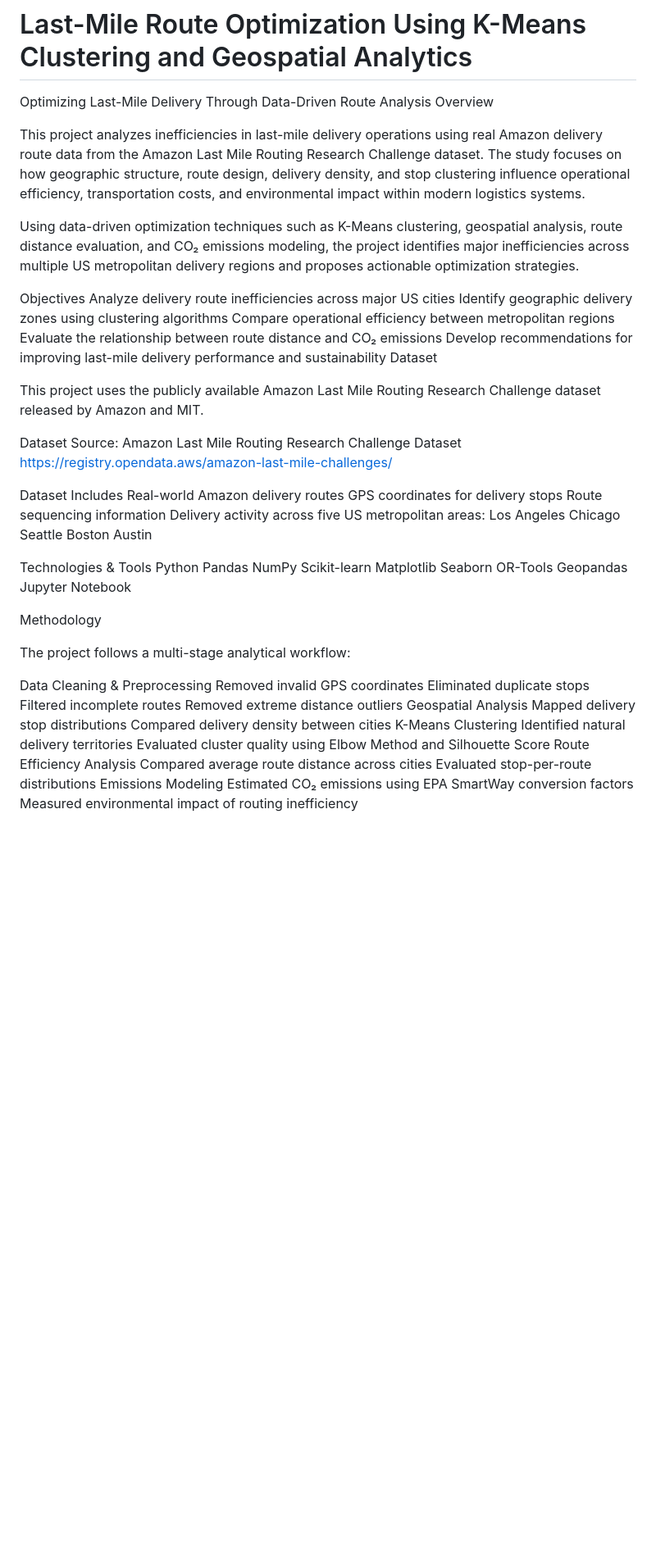
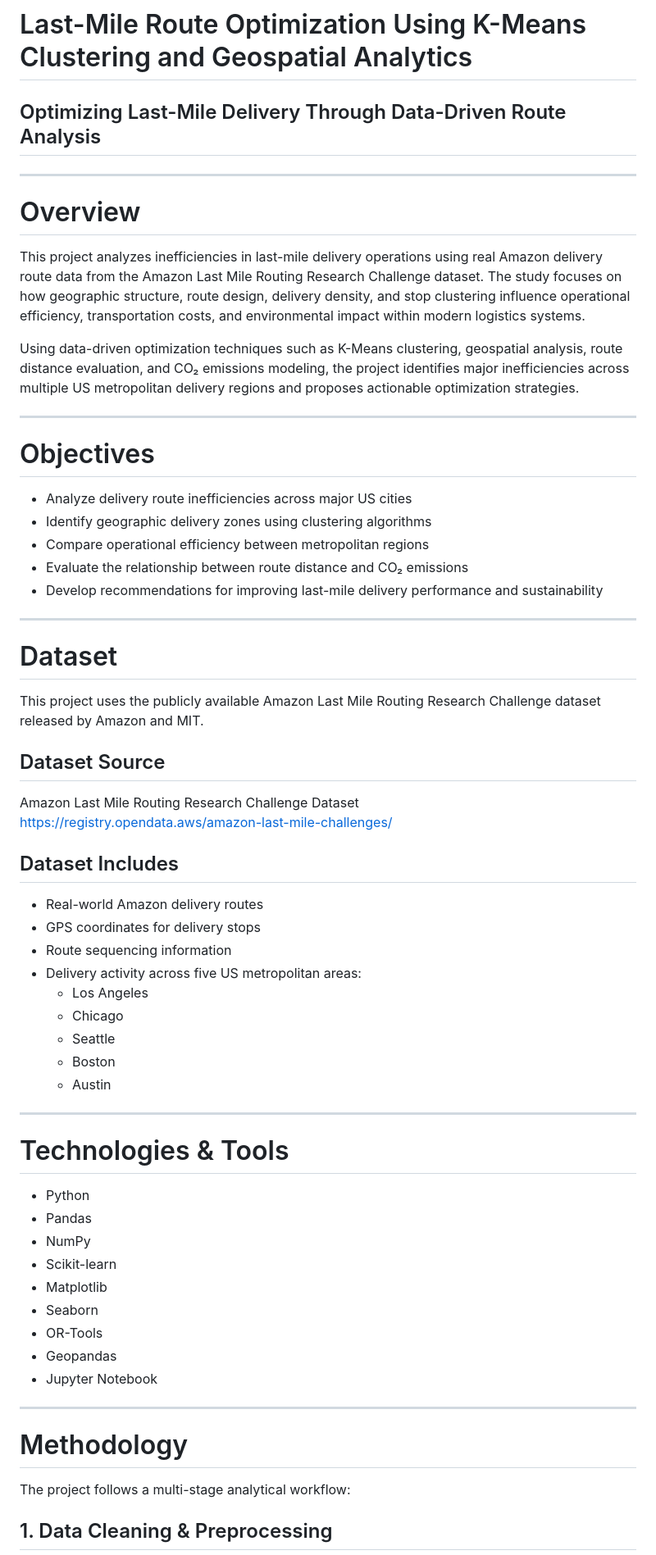
Before and after one commit to Jayasnehasreesannidhi/Last-Mile-Route-Optimization-Using-K-Means-Clustering-and-Geospatial-Analytics-, a Markdown page: README.md, the part around one of its changes. Shown at 82% size. GitHub-like rendering; blank space fills up the shorter version.

Commit message:
Revise README for improved organization and details
Updated README.md to enhance project structure and clarity.

```diff
--- a/README.md
+++ b/README.md
@@ -1,66 +1,67 @@
 # Last-Mile Route Optimization Using K-Means Clustering and Geospatial Analytics
-Optimizing Last-Mile Delivery Through Data-Driven Route Analysis
-Overview
+
+## Optimizing Last-Mile Delivery Through Data-Driven Route Analysis
+
+---
+
+# Overview
 
 This project analyzes inefficiencies in last-mile delivery operations using real Amazon delivery route data from the Amazon Last Mile Routing Research Challenge dataset. The study focuses on how geographic structure, route design, delivery density, and stop clustering influence operational efficiency, transportation costs, and environmental impact within modern logistics systems.
 
 Using data-driven optimization techniques such as K-Means clustering, geospatial analysis, route distance evaluation, and CO₂ emissions modeling, the project identifies major inefficiencies across multiple US metropolitan delivery regions and proposes actionable optimization strategies.
 
-Objectives
-Analyze delivery route inefficiencies across major US cities
-Identify geographic delivery zones using clustering algorithms
-Compare operational efficiency between metropolitan regions
-Evaluate the relationship between route distance and CO₂ emissions
-Develop recommendations for improving last-mile delivery performance and sustainability
-Dataset
+---
+
+# Objectives
+
+- Analyze delivery route inefficiencies across major US cities
+- Identify geographic delivery zones using clustering algorithms
+- Compare operational efficiency between metropolitan regions
+- Evaluate the relationship between route distance and CO₂ emissions
+- Develop recommendations for improving last-mile delivery performance and sustainability
+
+---
+
+# Dataset
 
 This project uses the publicly available Amazon Last Mile Routing Research Challenge dataset released by Amazon and MIT.
 
-Dataset Source:
+## Dataset Source
+
 Amazon Last Mile Routing Research Challenge Dataset
 https://registry.opendata.aws/amazon-last-mile-challenges/
 
-Dataset Includes
-Real-world Amazon delivery routes
-GPS coordinates for delivery stops
-Route sequencing information
-Delivery activity across five US metropolitan areas:
-Los Angeles
-Chicago
-Seattle
-Boston
-Austin
+## Dataset Includes
 
-Technologies & Tools
-Python
-Pandas
-NumPy
-Scikit-learn
-Matplotlib
-Seaborn
-OR-Tools
-Geopandas
-Jupyter Notebook
+- Real-world Amazon delivery routes
+- GPS coordinates for delivery stops
+- Route sequencing information
+- Delivery activity across five US metropolitan areas:
+  - Los Angeles
+  - Chicago
+  - Seattle
+  - Boston
+  - Austin
 
-Methodology
+---
+
+# Technologies & Tools
+
+- Python
+- Pandas
+- NumPy
+- Scikit-learn
+- Matplotlib
+- Seaborn
+- OR-Tools
+- Geopandas
+- Jupyter Notebook
+
+---
+
+# Methodology
 
 The project follows a multi-stage analytical workflow:
 
-Data Cleaning & Preprocessing
-Removed invalid GPS coordinates
-Eliminated duplicate stops
-Filtered incomplete routes
-Removed extreme distance outliers
-Geospatial Analysis
-Mapped delivery stop distributions
-Compared delivery density between cities
-K-Means Clustering
-Identified natural delivery territories
-Evaluated cluster quality using Elbow Method and Silhouette Score
-Route Efficiency Analysis
-Compared average route distance across cities
-Evaluated stop-per-route distributions
-Emissions Modeling
-Estimated CO₂ emissions using EPA SmartWay conversion factors
-Measured environmental impact of routing inefficiency
+## 1. Data Cleaning & Preprocessing
 
```
Also changed, not shown: other parts of README.md (+42 -9 lines).
